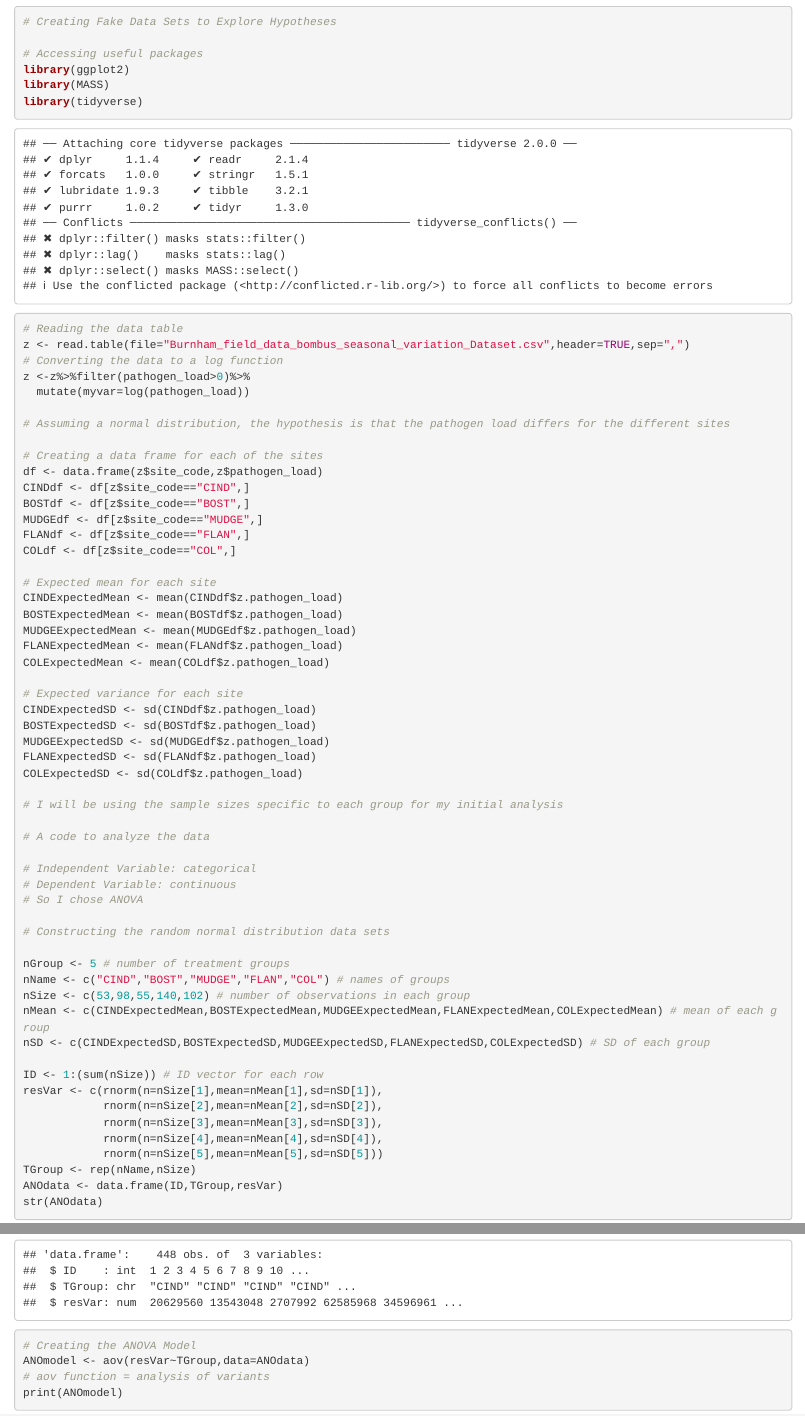
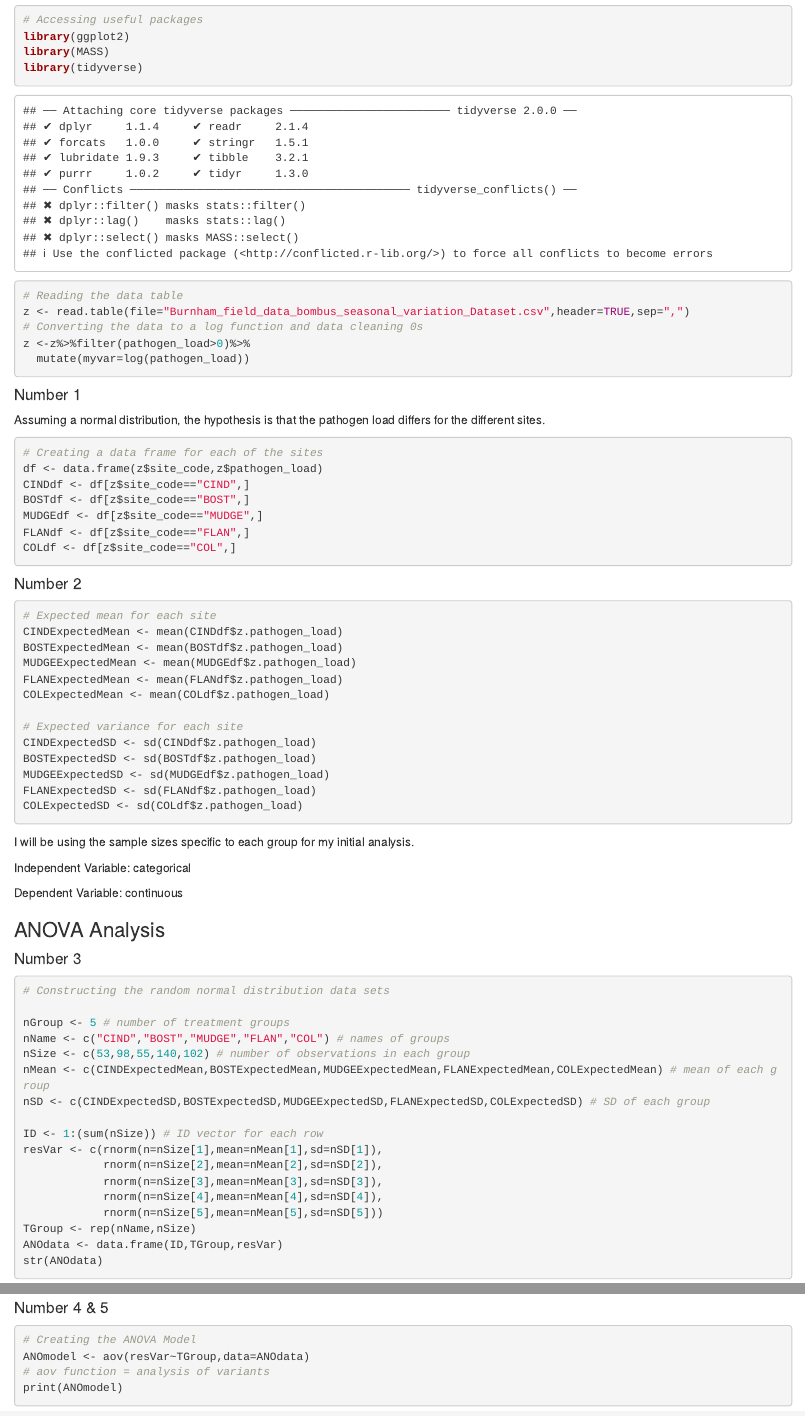
Before and after one commit to nicolephelan/NewProj, an R Markdown document (Homework7.Rmd): the page in a window 1100 px wide, from 120 px down before the commit and from 170 px down after it, and a second part further down, joined at a grey line. The pictures show the output file Homework7.html that the author committed with the source, opened offline.

Commit message:
homework 7 edits

````diff
--- a/Homework7.Rmd
+++ b/Homework7.Rmd
@@ -12,6 +13,4 @@ knitr::opts_chunk$set(echo = TRUE)
 ```{r}
-# Creating Fake Data Sets to Explore Hypotheses
-
 # Accessing useful packages
 library(ggplot2)
 library(MASS)
@@ -19,12 +18,16 @@ library(tidyverse)
 
 # Reading the data table
 z <- read.table(file="Burnham_field_data_bombus_seasonal_variation_Dataset.csv",header=TRUE,sep=",")
-# Converting the data to a log function
+# Converting the data to a log function and data cleaning 0s
 z <-z%>%filter(pathogen_load>0)%>%
   mutate(myvar=log(pathogen_load))
+```
 
-# Assuming a normal distribution, the hypothesis is that the pathogen load differs for the different sites
+#### Number 1
 
+Assuming a normal distribution, the hypothesis is that the pathogen load differs for the different sites.
+
+```{r}
 # Creating a data frame for each of the sites
 df <- data.frame(z$site_code,z$pathogen_load)
 CINDdf <- df[z$site_code=="CIND",]
@@ -32,7 +35,11 @@ BOSTdf <- df[z$site_code=="BOST",]
 MUDGEdf <- df[z$site_code=="MUDGE",]
 FLANdf <- df[z$site_code=="FLAN",]
 COLdf <- df[z$site_code=="COL",]
+```
 
+#### Number 2
+
+```{r}
 # Expected mean for each site
 CINDExpectedMean <- mean(CINDdf$z.pathogen_load)
 BOSTExpectedMean <- mean(BOSTdf$z.pathogen_load)
@@ -46,15 +53,19 @@ BOSTExpectedSD <- sd(BOSTdf$z.pathogen_load)
 MUDGEExpectedSD <- sd(MUDGEdf$z.pathogen_load)
 FLANExpectedSD <- sd(FLANdf$z.pathogen_load)
 COLExpectedSD <- sd(COLdf$z.pathogen_load)
+```
 
-# I will be using the sample sizes specific to each group for my initial analysis
+I will be using the sample sizes specific to each group for my initial analysis.
 
-# A code to analyze the data
+Independent Variable: categorical
 
-# Independent Variable: categorical
-# Dependent Variable: continuous
-# So I chose ANOVA
+Dependent Variable: continuous
 
+### ANOVA Analysis
+
+#### Number 3
+
+```{r}
 # Constructing the random normal distribution data sets
 
 nGroup <- 5 # number of treatment groups
@@ -72,7 +83,11 @@ resVar <- c(rnorm(n=nSize[1],mean=nMean[1],sd=nSD[1]),
 TGroup <- rep(nName,nSize)
 ANOdata <- data.frame(ID,TGroup,resVar)
 str(ANOdata)
+```
 
+#### Number 4 & 5
+
+```{r}
 # Creating the ANOVA Model
 ANOmodel <- aov(resVar~TGroup,data=ANOdata)
 # aov function = analysis of variants
````
Also changed, not shown: Homework7.html, Homework7.Rmd (17 more changed lines).
